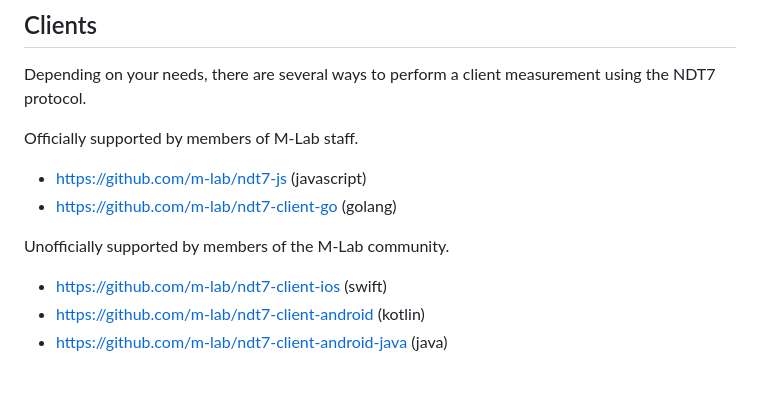
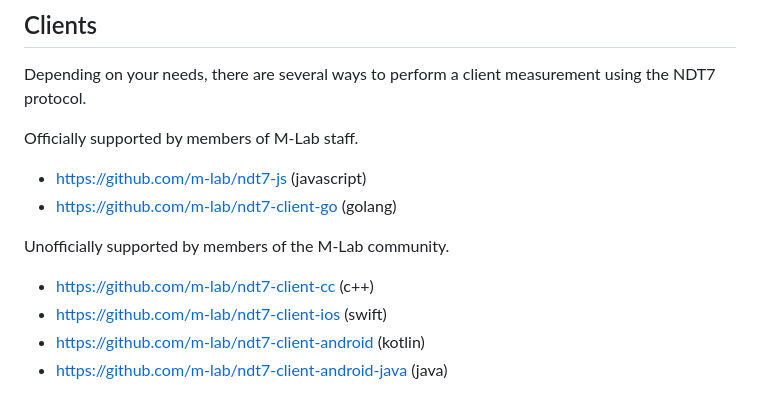
Before and after one commit to m-lab/ndt-server, a Markdown page: README.md, the part around the change. GitHub-like rendering.

Commit message:
Update README.md
Include c++ in list of community supported clients.

```diff
--- a/README.md
+++ b/README.md
@@ -20,6 +20,7 @@ Officially supported by members of M-Lab staff.
 
 Unofficially supported by members of the M-Lab community.
 
+* https://github.com/m-lab/ndt7-client-cc (c++)
 * https://github.com/m-lab/ndt7-client-ios (swift)
 * https://github.com/m-lab/ndt7-client-android (kotlin)
 * https://github.com/m-lab/ndt7-client-android-java (java)
```
